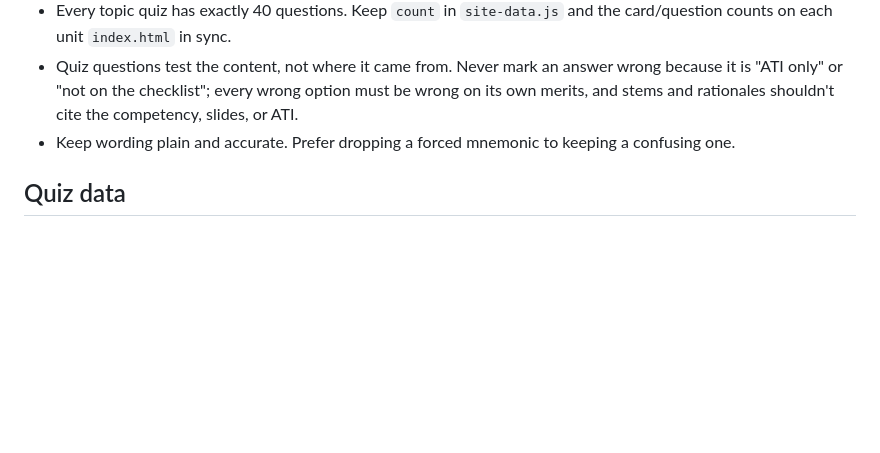
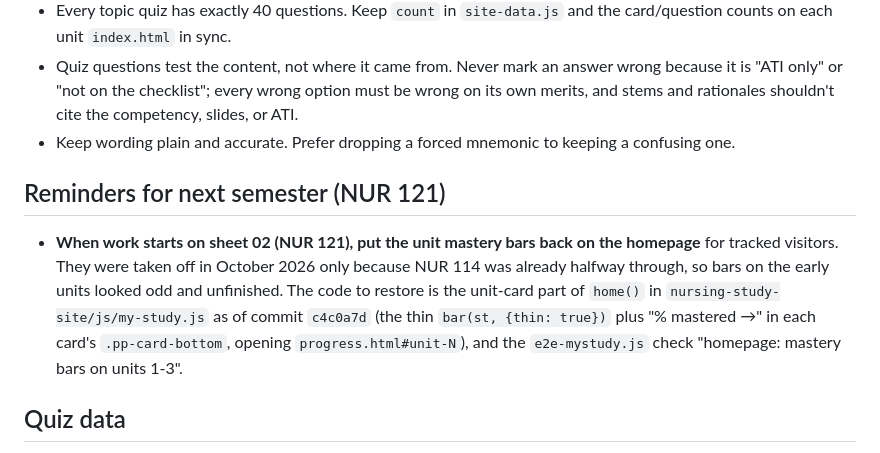
Before and after one commit to nemxcvi/nursingschoolpinkprint, a Markdown page: CLAUDE.md, the part around the change. Rendered like a GitHub page; blank space fills up the shorter version.

Commit message:
CLAUDE.md: reminder to restore homepage mastery bars for NUR 121
Co-Authored-By: Claude Opus 5.5 <noreply@anthropic.com>
Claude-Session: https://claude.ai/code/session_01AXXt7ADtDbrfVyiddJ4GC4

```diff
--- a/CLAUDE.md
+++ b/CLAUDE.md
@@ -43,6 +43,10 @@ Flashcards, practice quizzes and study guides for nursing students (NUR 114, the
 - Quiz questions test the content, not where it came from. Never mark an answer wrong because it is "ATI only" or "not on the checklist"; every wrong option must be wrong on its own merits, and stems and rationales shouldn't cite the competency, slides, or ATI.
 - Keep wording plain and accurate. Prefer dropping a forced mnemonic to keeping a confusing one.
 
+## Reminders for next semester (NUR 121)
+
+- **When work starts on sheet 02 (NUR 121), put the unit mastery bars back on the homepage** for tracked visitors. They were taken off in October 2026 only because NUR 114 was already halfway through, so bars on the early units looked odd and unfinished. The code to restore is the unit-card part of `home()` in `nursing-study-site/js/my-study.js` as of commit `c4c0a7d` (the thin `bar(st, {thin: true})` plus "% mastered →" in each card's `.pp-card-bottom`, opening `progress.html#unit-N`), and the `e2e-mystudy.js` check "homepage: mastery bars on units 1-3".
+
 ## Quiz data
 
 - All quiz questions live in `nursing-study-site/data/nur114/unit-N.json`, one file per unit. Quiz pages hold no questions; they call `loadPracticeQuiz({data, units, topic})` from `practice-quiz.js`. Mix quizzes (`unit-N/mix-quiz.html`, `mix-all-quiz.html`) read the same files, so editing a question in the JSON updates every quiz that uses it.
```
